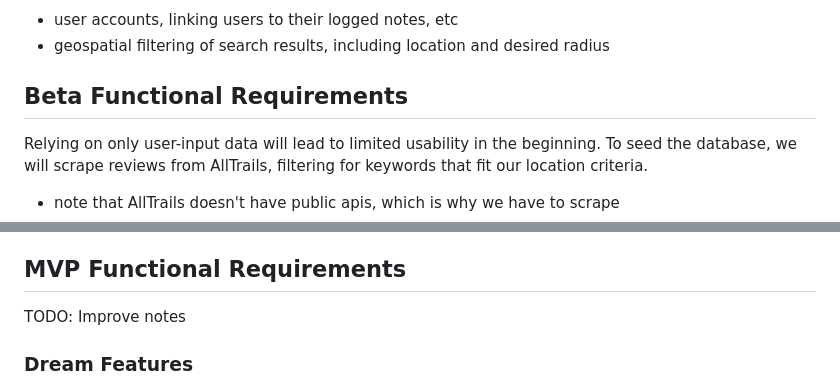
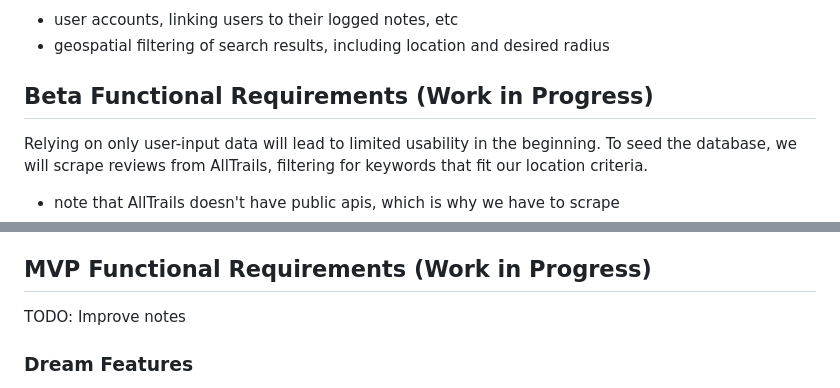
Before and after one commit to gchwalik/pawsitive, a Markdown page: docs/prd.md, 2 parts joined by grey strips. Drawn GitHub-style.

```diff
--- a/docs/prd.md
+++ b/docs/prd.md
@@ -30,7 +30,7 @@ I'm targeting users in the San Francisco Bay Area as we get started.
 - user accounts, linking users to their logged notes, etc
 - geospatial filtering of search results, including location and desired radius
 
-## Beta Functional Requirements
+## Beta Functional Requirements (Work in Progress)
 
 Relying on only user-input data will lead to limited usability in the beginning. To seed the database, we will scrape reviews from AllTrails, filtering for keywords that fit our location criteria.
 - note that AllTrails doesn't have public apis, which is why we have to scrape
@@ -55,7 +55,7 @@ Relying on only user-input data will lead to limited usability in the beginning.
 - seed database further with Google review data, which does provide an api:
   - https://developers.google.com/my-business/content/review-data#list_all_reviews
 
-## MVP Functional Requirements
+## MVP Functional Requirements (Work in Progress)
 
 TODO: Improve notes
 
```
Also changed, not shown: docs/process/team_meeting_notes.md (added, +5 -0 lines).
